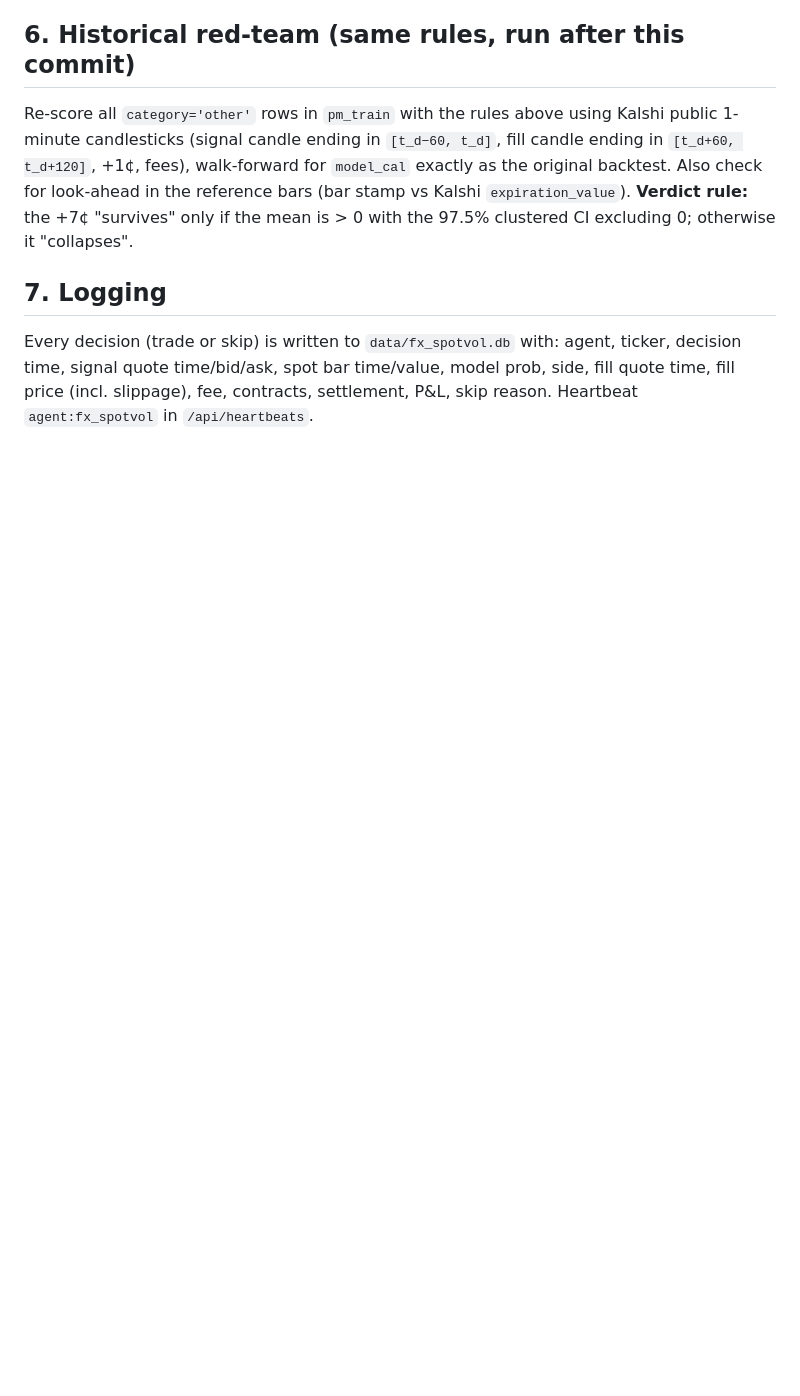
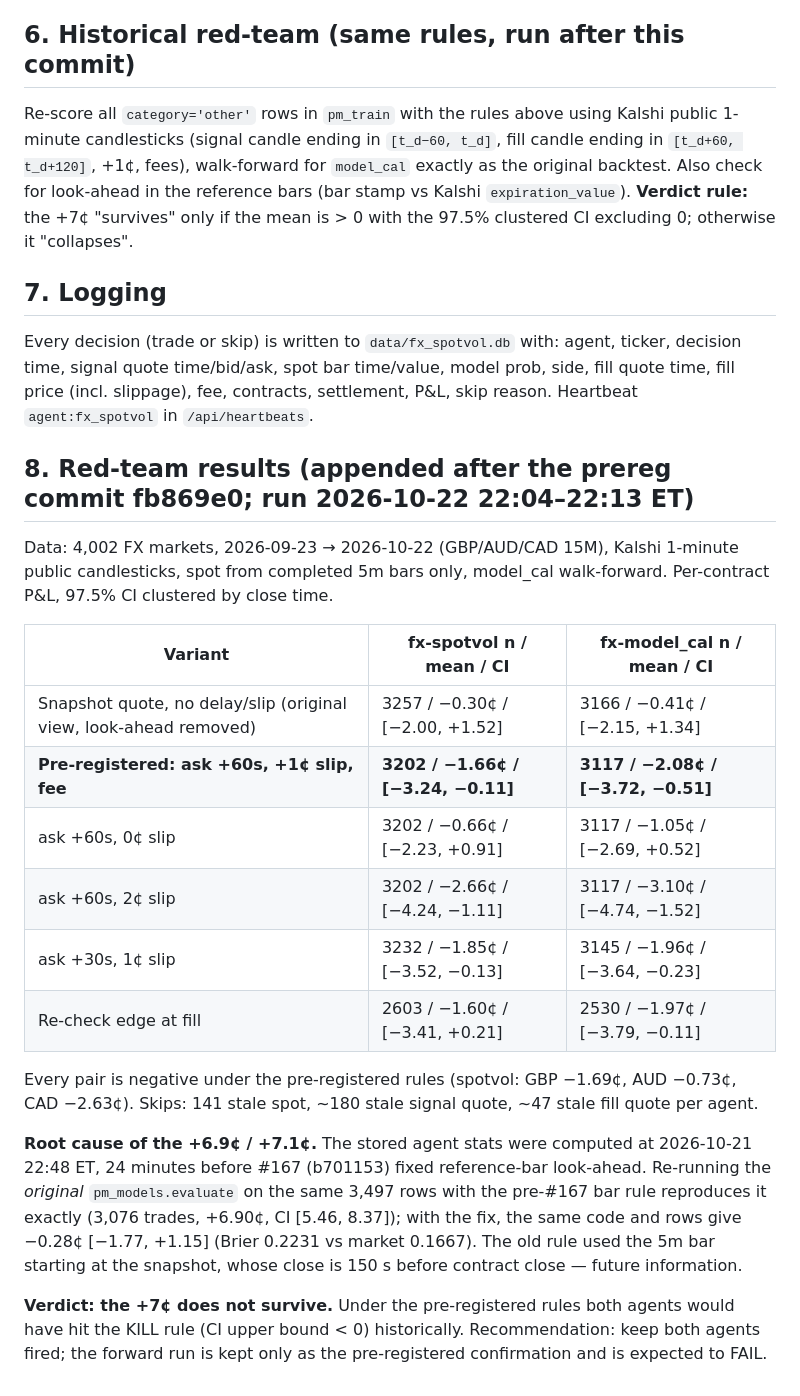
Before and after one commit to gryszzz/NOEMA, a Markdown page: docs/research/fx-spotvol-prereg-2026-10-22.md, the part around the change. Rendered like a GitHub page; blank space fills up the shorter version.

Commit message:
fx-spotvol prereg: append red-team results (look-ahead root cause; +7c does not survive)

```diff
--- a/docs/research/fx-spotvol-prereg-2026-10-22.md
+++ b/docs/research/fx-spotvol-prereg-2026-10-22.md
@@ -87,3 +87,30 @@ is > 0 with the 97.5% clustered CI excluding 0; otherwise it "collapses".
 Every decision (trade or skip) is written to `data/fx_spotvol.db` with: agent, ticker, decision time, signal
 quote time/bid/ask, spot bar time/value, model prob, side, fill quote time, fill price (incl. slippage),
 fee, contracts, settlement, P&L, skip reason. Heartbeat `agent:fx_spotvol` in `/api/heartbeats`.
+
+## 8. Red-team results (appended after the prereg commit fb869e0; run 2026-10-22 22:04–22:13 ET)
+
+Data: 4,002 FX markets, 2026-09-23 → 2026-10-22 (GBP/AUD/CAD 15M), Kalshi 1-minute public candlesticks,
+spot from completed 5m bars only, model_cal walk-forward. Per-contract P&L, 97.5% CI clustered by close time.
+
+| Variant | fx-spotvol n / mean / CI | fx-model_cal n / mean / CI |
+|---|---|---|
+| Snapshot quote, no delay/slip (original view, look-ahead removed) | 3257 / −0.30¢ / [−2.00, +1.52] | 3166 / −0.41¢ / [−2.15, +1.34] |
+| **Pre-registered: ask +60s, +1¢ slip, fee** | **3202 / −1.66¢ / [−3.24, −0.11]** | **3117 / −2.08¢ / [−3.72, −0.51]** |
+| ask +60s, 0¢ slip | 3202 / −0.66¢ / [−2.23, +0.91] | 3117 / −1.05¢ / [−2.69, +0.52] |
+| ask +60s, 2¢ slip | 3202 / −2.66¢ / [−4.24, −1.11] | 3117 / −3.10¢ / [−4.74, −1.52] |
+| ask +30s, 1¢ slip | 3232 / −1.85¢ / [−3.52, −0.13] | 3145 / −1.96¢ / [−3.64, −0.23] |
+| Re-check edge at fill | 2603 / −1.60¢ / [−3.41, +0.21] | 2530 / −1.97¢ / [−3.79, −0.11] |
+
+Every pair is negative under the pre-registered rules (spotvol: GBP −1.69¢, AUD −0.73¢, CAD −2.63¢).
+Skips: 141 stale spot, ~180 stale signal quote, ~47 stale fill quote per agent.
+
+**Root cause of the +6.9¢ / +7.1¢.** The stored agent stats were computed at 2026-10-21 22:48 ET, 24 minutes
+before #167 (b701153) fixed reference-bar look-ahead. Re-running the *original* `pm_models.evaluate` on the
+same 3,497 rows with the pre-#167 bar rule reproduces it exactly (3,076 trades, +6.90¢, CI [5.46, 8.37]); with
+the fix, the same code and rows give −0.28¢ [−1.77, +1.15] (Brier 0.2231 vs market 0.1667). The old rule used the
+5m bar starting at the snapshot, whose close is 150 s before contract close — future information.
+
+**Verdict: the +7¢ does not survive.** Under the pre-registered rules both agents would have hit the KILL rule
+(CI upper bound < 0) historically. Recommendation: keep both agents fired; the forward run is kept only as the
+pre-registered confirmation and is expected to FAIL.
```
